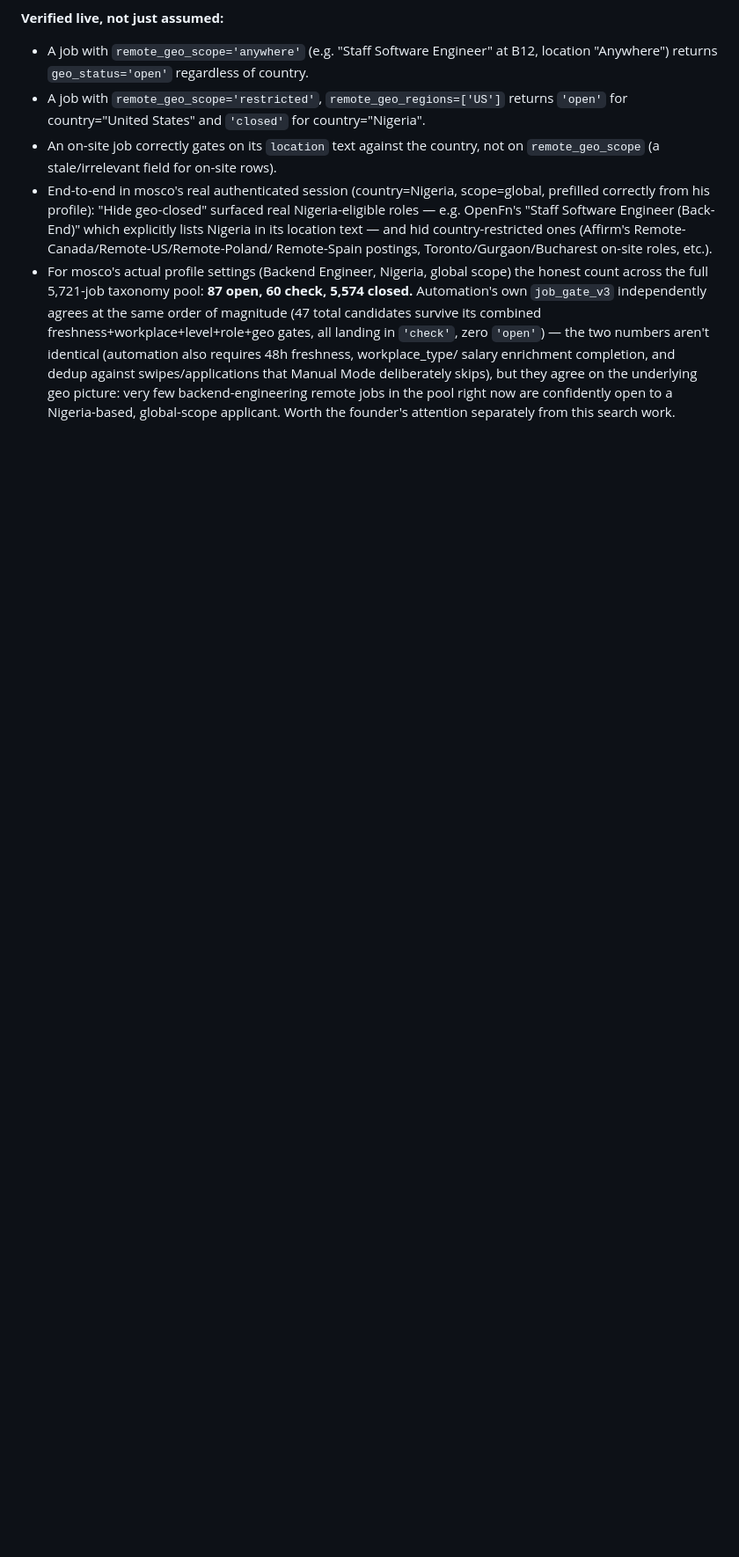
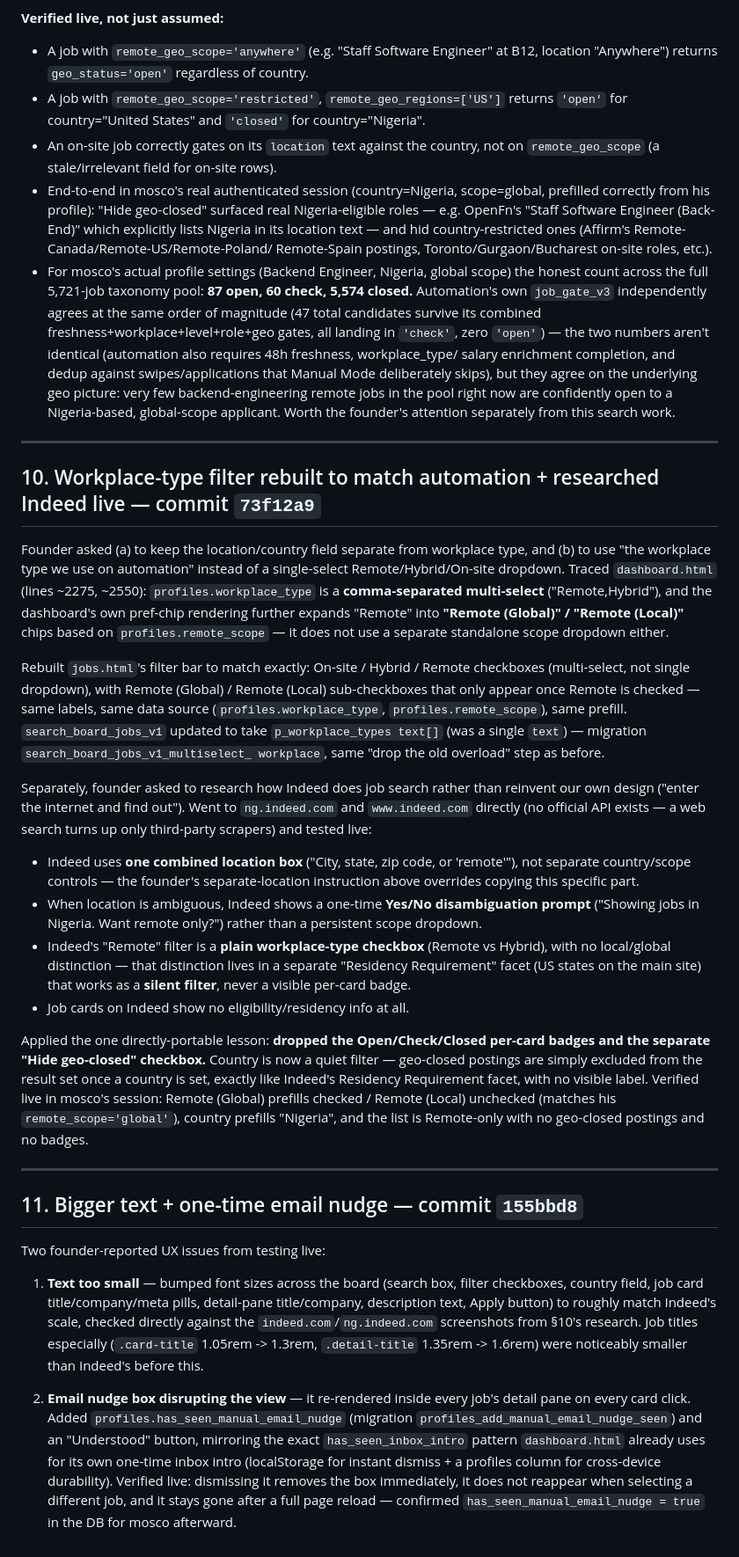
Before and after one commit to Silobus4040/auto-apply-beta, a Markdown page: MANUAL_MODE_PROGRESS_LOG.md, the part around the change. Shown at 88% size. Rendered like a GitHub page; blank space fills up the shorter version.

Commit message:
docs: log workplace-type rebuild, Indeed research, font-size and email-nudge fixes
Co-Authored-By: Claude Sonnet 5 <noreply@anthropic.com>

```diff
--- a/MANUAL_MODE_PROGRESS_LOG.md
+++ b/MANUAL_MODE_PROGRESS_LOG.md
@@ -324,3 +324,63 @@ no additional doc link beyond the one already logged there.
   deliberately skips), but they agree on the underlying geo picture: very few backend-engineering
   remote jobs in the pool right now are confidently open to a Nigeria-based, global-scope
   applicant. Worth the founder's attention separately from this search work.
+
+---
+
+## 10. Workplace-type filter rebuilt to match automation + researched Indeed live — commit `73f12a9`
+
+Founder asked (a) to keep the location/country field separate from workplace type, and (b) to use
+"the workplace type we use on automation" instead of a single-select Remote/Hybrid/On-site
+dropdown. Traced `dashboard.html` (lines ~2275, ~2550): `profiles.workplace_type` is a
+**comma-separated multi-select** ("Remote,Hybrid"), and the dashboard's own pref-chip rendering
+further expands "Remote" into **"Remote (Global)" / "Remote (Local)"** chips based on
+`profiles.remote_scope` — it does not use a separate standalone scope dropdown either.
+
+Rebuilt `jobs.html`'s filter bar to match exactly: On-site / Hybrid / Remote checkboxes
+(multi-select, not single dropdown), with Remote (Global) / Remote (Local) sub-checkboxes that
+only appear once Remote is checked — same labels, same data source (`profiles.workplace_type`,
+`profiles.remote_scope`), same prefill. `search_board_jobs_v1` updated to take
+`p_workplace_types text[]` (was a single `text`) — migration `search_board_jobs_v1_multiselect_
+workplace`, same "drop the old overload" step as before.
+
+Separately, founder asked to research how Indeed does job search rather than reinvent our own
+design ("enter the internet and find out"). Went to `ng.indeed.com` and `www.indeed.com` directly
+(no official API exists — a web search turns up only third-party scrapers) and tested live:
+- Indeed uses **one combined location box** ("City, state, zip code, or 'remote'"), not separate
+  country/scope controls — the founder's separate-location instruction above overrides copying
+  this specific part.
+- When location is ambiguous, Indeed shows a one-time **Yes/No disambiguation prompt**
+  ("Showing jobs in Nigeria. Want remote only?") rather than a persistent scope dropdown.
+- Indeed's "Remote" filter is a **plain workplace-type checkbox** (Remote vs Hybrid), with no
+  local/global distinction — that distinction lives in a separate "Residency Requirement" facet
+  (US states on the main site) that works as a **silent filter**, never a visible per-card badge.
+- Job cards on Indeed show no eligibility/residency info at all.
+
+Applied the one directly-portable lesson: **dropped the Open/Check/Closed per-card badges and the
+separate "Hide geo-closed" checkbox.** Country is now a quiet filter — geo-closed postings are
+simply excluded from the result set once a country is set, exactly like Indeed's Residency
+Requirement facet, with no visible label. Verified live in mosco's session: Remote (Global)
+prefills checked / Remote (Local) unchecked (matches his `remote_scope='global'`), country
+prefills "Nigeria", and the list is Remote-only with no geo-closed postings and no badges.
+
+---
+
+## 11. Bigger text + one-time email nudge — commit `155bbd8`
+
+Two founder-reported UX issues from testing live:
+
+1. **Text too small** — bumped font sizes across the board (search box, filter checkboxes,
+   country field, job card title/company/meta pills, detail-pane title/company, description
+   text, Apply button) to roughly match Indeed's scale, checked directly against the
+   `indeed.com`/`ng.indeed.com` screenshots from §10's research. Job titles especially (`.card-title`
+   1.05rem -> 1.3rem, `.detail-title` 1.35rem -> 1.6rem) were noticeably smaller than Indeed's
+   before this.
+
+2. **Email nudge box disrupting the view** — it re-rendered inside every job's detail pane on
+   every card click. Added `profiles.has_seen_manual_email_nudge` (migration
+   `profiles_add_manual_email_nudge_seen`) and an "Understood" button, mirroring the exact
+   `has_seen_inbox_intro` pattern `dashboard.html` already uses for its own one-time inbox intro
+   (localStorage for instant dismiss + a profiles column for cross-device durability). Verified
+   live: dismissing it removes the box immediately, it does not reappear when selecting a
+   different job, and it stays gone after a full page reload — confirmed
+   `has_seen_manual_email_nudge = true` in the DB for mosco afterward.
```
